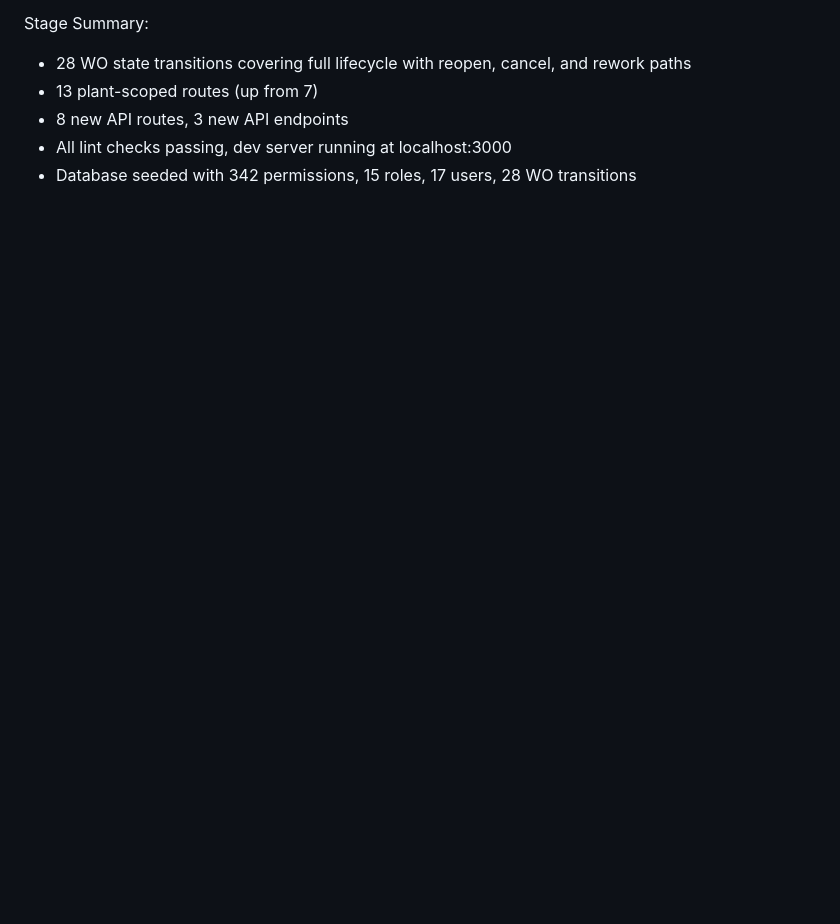
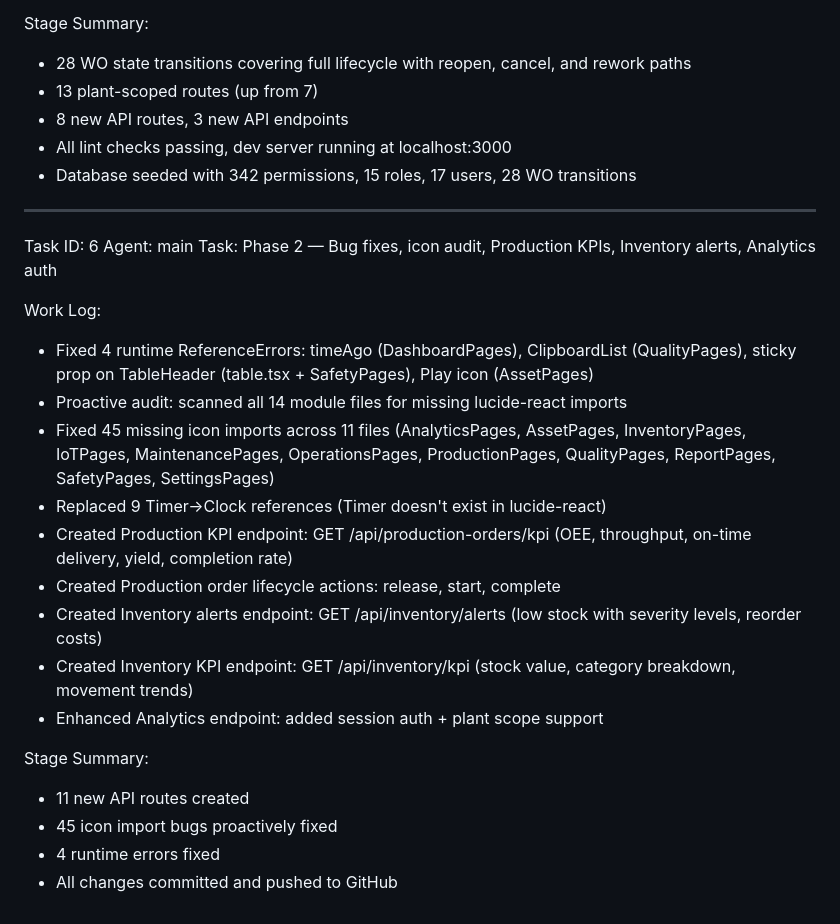
Before and after one commit to christianagbotah/eam-system, a Markdown page: worklog.md, the part around the change. Rendered like a GitHub page; blank space fills up the shorter version.

Commit message:
56333a76-b61d-4960-b50b-4e64246edc4f

```diff
--- a/worklog.md
+++ b/worklog.md
@@ -109,3 +109,24 @@ Stage Summary:
 - 8 new API routes, 3 new API endpoints
 - All lint checks passing, dev server running at localhost:3000
 - Database seeded with 342 permissions, 15 roles, 17 users, 28 WO transitions
+---
+Task ID: 6
+Agent: main
+Task: Phase 2 — Bug fixes, icon audit, Production KPIs, Inventory alerts, Analytics auth
+
+Work Log:
+- Fixed 4 runtime ReferenceErrors: timeAgo (DashboardPages), ClipboardList (QualityPages), sticky prop on TableHeader (table.tsx + SafetyPages), Play icon (AssetPages)
+- Proactive audit: scanned all 14 module files for missing lucide-react imports
+- Fixed 45 missing icon imports across 11 files (AnalyticsPages, AssetPages, InventoryPages, IoTPages, MaintenancePages, OperationsPages, ProductionPages, QualityPages, ReportPages, SafetyPages, SettingsPages)
+- Replaced 9 Timer→Clock references (Timer doesn't exist in lucide-react)
+- Created Production KPI endpoint: GET /api/production-orders/kpi (OEE, throughput, on-time delivery, yield, completion rate)
+- Created Production order lifecycle actions: release, start, complete
+- Created Inventory alerts endpoint: GET /api/inventory/alerts (low stock with severity levels, reorder costs)
+- Created Inventory KPI endpoint: GET /api/inventory/kpi (stock value, category breakdown, movement trends)
+- Enhanced Analytics endpoint: added session auth + plant scope support
+
+Stage Summary:
+- 11 new API routes created
+- 45 icon import bugs proactively fixed
+- 4 runtime errors fixed
+- All changes committed and pushed to GitHub
```
